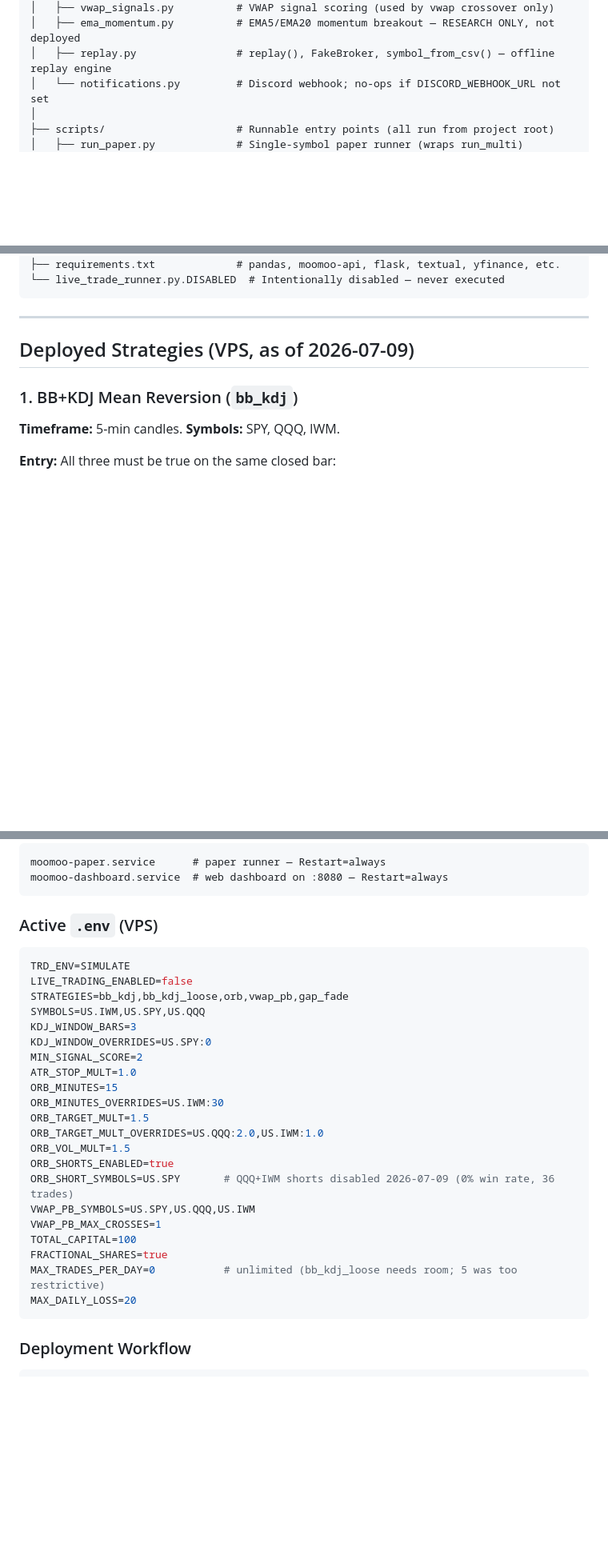
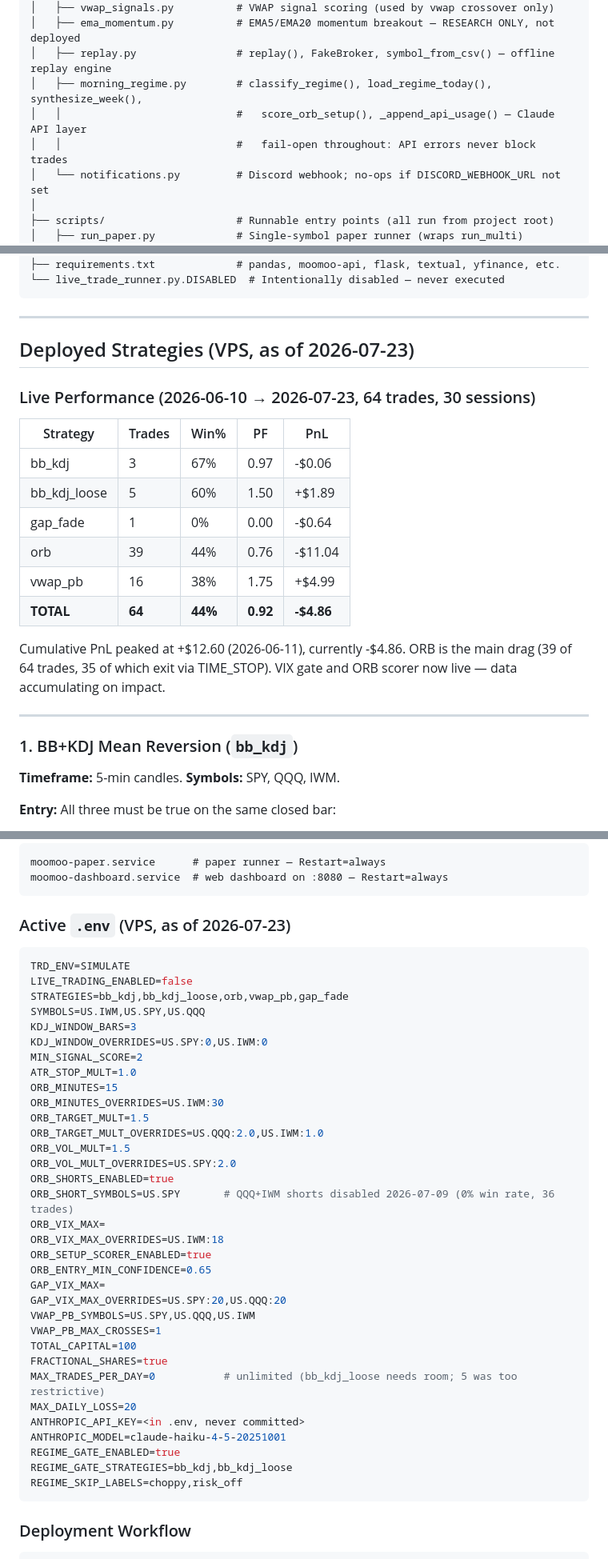
Before and after one commit to flyboy-byte/moomoo-trader, a Markdown page: docs/PROJECT_MAP.md, 3 parts joined by grey strips. Shown at 80% size. Rendered like a GitHub page; blank space fills up the shorter version.

````diff
--- a/docs/PROJECT_MAP.md
+++ b/docs/PROJECT_MAP.md
@@ -61,6 +61,9 @@ moomoo-trader/
 │   ├── vwap_signals.py          # VWAP signal scoring (used by vwap crossover only)
 │   ├── ema_momentum.py          # EMA5/EMA20 momentum breakout — RESEARCH ONLY, not deployed
 │   ├── replay.py                # replay(), FakeBroker, symbol_from_csv() — offline replay engine
+│   ├── morning_regime.py        # classify_regime(), load_regime_today(), synthesize_week(),
+│   │                            #   score_orb_setup(), _append_api_usage() — Claude API layer
+│   │                            #   fail-open throughout: API errors never block trades
 │   └── notifications.py         # Discord webhook; no-ops if DISCORD_WEBHOOK_URL not set
 │
 ├── scripts/                     # Runnable entry points (all run from project root)
@@ -154,7 +162,22 @@ moomoo-trader/
 
 ---
 
-## Deployed Strategies (VPS, as of 2026-07-09)
+## Deployed Strategies (VPS, as of 2026-07-23)
+
+### Live Performance (2026-06-10 → 2026-07-23, 64 trades, 30 sessions)
+
+| Strategy | Trades | Win% | PF | PnL |
+|----------|--------|------|----|-----|
+| bb_kdj | 3 | 67% | 0.97 | -$0.06 |
+| bb_kdj_loose | 5 | 60% | 1.50 | +$1.89 |
+| gap_fade | 1 | 0% | 0.00 | -$0.64 |
+| orb | 39 | 44% | 0.76 | -$11.04 |
+| vwap_pb | 16 | 38% | 1.75 | +$4.99 |
+| **TOTAL** | **64** | **44%** | **0.92** | **-$4.86** |
+
+Cumulative PnL peaked at +$12.60 (2026-06-11), currently -$4.86. ORB is the main drag (39 of 64 trades, 35 of which exit via TIME_STOP). VIX gate and ORB scorer now live — data accumulating on impact.
+
+---
 
 ### 1. BB+KDJ Mean Reversion (`bb_kdj`)
 **Timeframe:** 5-min candles. **Symbols:** SPY, QQQ, IWM.
@@ -426,14 +469,14 @@ moomoo-paper.service      # paper runner — Restart=always
 moomoo-dashboard.service  # web dashboard on :8080 — Restart=always
 ```
 
-### Active `.env` (VPS)
+### Active `.env` (VPS, as of 2026-07-23)
 ```env
 TRD_ENV=SIMULATE
 LIVE_TRADING_ENABLED=false
 STRATEGIES=bb_kdj,bb_kdj_loose,orb,vwap_pb,gap_fade
 SYMBOLS=US.IWM,US.SPY,US.QQQ
 KDJ_WINDOW_BARS=3
-KDJ_WINDOW_OVERRIDES=US.SPY:0
+KDJ_WINDOW_OVERRIDES=US.SPY:0,US.IWM:0
 MIN_SIGNAL_SCORE=2
 ATR_STOP_MULT=1.0
 ORB_MINUTES=15
@@ -441,14 +484,26 @@ ORB_MINUTES_OVERRIDES=US.IWM:30
 ORB_TARGET_MULT=1.5
 ORB_TARGET_MULT_OVERRIDES=US.QQQ:2.0,US.IWM:1.0
 ORB_VOL_MULT=1.5
+ORB_VOL_MULT_OVERRIDES=US.SPY:2.0
 ORB_SHORTS_ENABLED=true
 ORB_SHORT_SYMBOLS=US.SPY       # QQQ+IWM shorts disabled 2026-07-09 (0% win rate, 36 trades)
+ORB_VIX_MAX=
+ORB_VIX_MAX_OVERRIDES=US.IWM:18
+ORB_SETUP_SCORER_ENABLED=true
+ORB_ENTRY_MIN_CONFIDENCE=0.65
+GAP_VIX_MAX=
+GAP_VIX_MAX_OVERRIDES=US.SPY:20,US.QQQ:20
 VWAP_PB_SYMBOLS=US.SPY,US.QQQ,US.IWM
 VWAP_PB_MAX_CROSSES=1
 TOTAL_CAPITAL=100
 FRACTIONAL_SHARES=true
 MAX_TRADES_PER_DAY=0           # unlimited (bb_kdj_loose needs room; 5 was too restrictive)
 MAX_DAILY_LOSS=20
+ANTHROPIC_API_KEY=<in .env, never committed>
+ANTHROPIC_MODEL=claude-haiku-4-5-20251001
+REGIME_GATE_ENABLED=true
+REGIME_GATE_STRATEGIES=bb_kdj,bb_kdj_loose
+REGIME_SKIP_LABELS=choppy,risk_off
 ```
 
 ### Deployment Workflow
````
Also changed, not shown: other parts of docs/PROJECT_MAP.md (+42 -13 lines).
